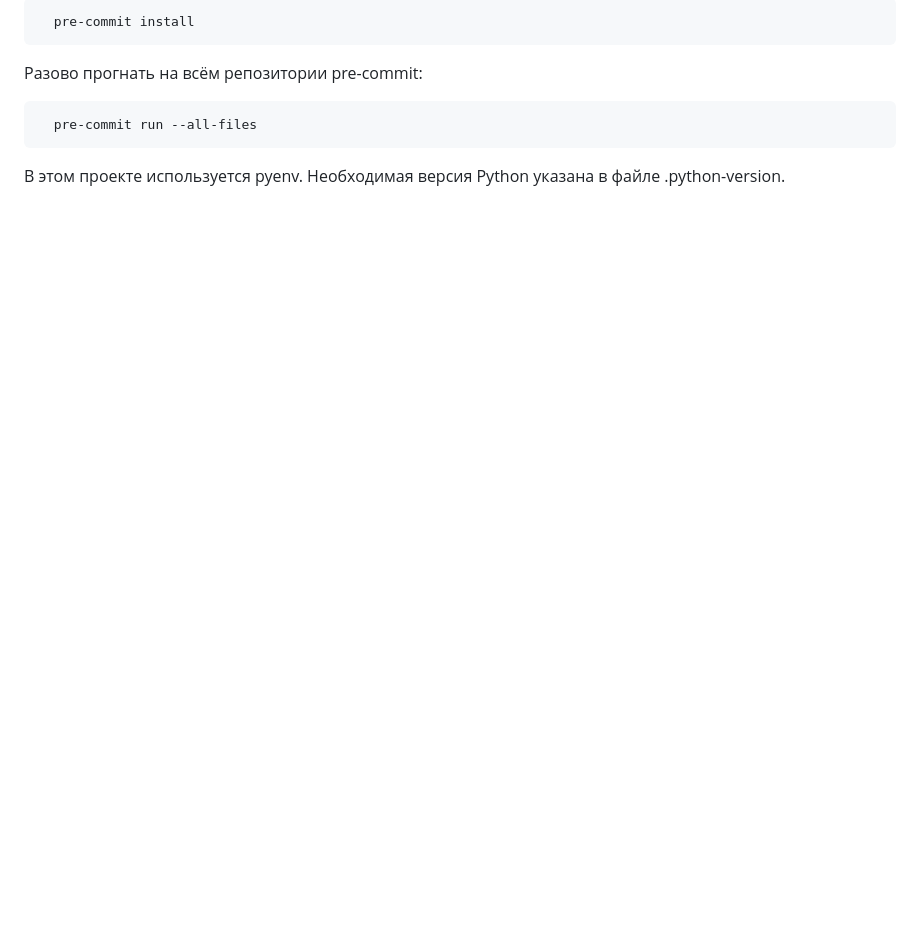
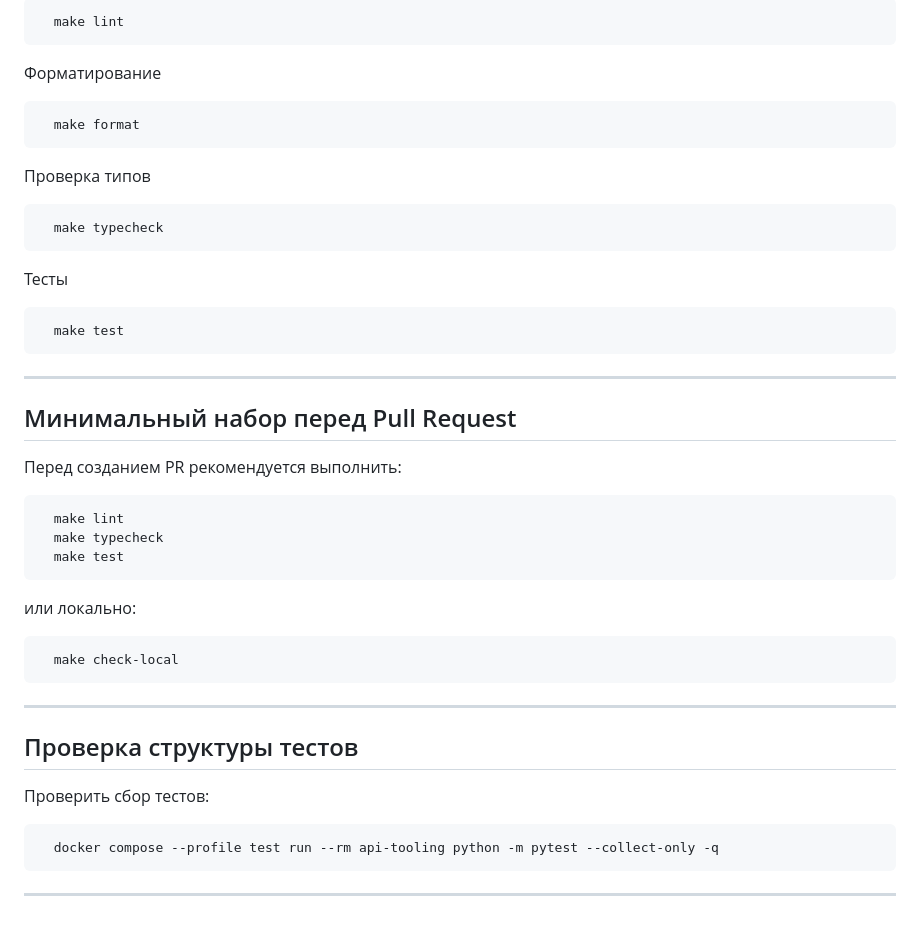
Before and after one commit to AndewAksar/TODO-Application, a Markdown page: CONTRIBUTING.md, the part around one of its changes. Rendered like a GitHub page; blank space fills up the shorter version.

````diff
--- a/CONTRIBUTING.md
+++ b/CONTRIBUTING.md
@@ -115,10 +163,40 @@ pytest -q
 ```bash
-  pre-commit install
+  make lint
+```
+Форматирование
+```bash
+  make format
+```
+Проверка типов
+```bash
+  make typecheck
+```
+Тесты
+```bash
+  make test
 ```
 
-Разово прогнать на всём репозитории pre-commit:
+---
+
+## Минимальный набор перед Pull Request
+
+Перед созданием PR рекомендуется выполнить:
 ```bash
-  pre-commit run --all-files
+  make lint
+  make typecheck
+  make test
+```
+или локально:
+```bash
+  make check-local
 ```
 
-В этом проекте используется pyenv. Необходимая версия Python указана в файле .python-version.
+---
+
+## Проверка структуры тестов
+
+Проверить сбор тестов:
+```bash
+  docker compose --profile test run --rm api-tooling python -m pytest --collect-only -q
+```
+---
````
Also changed, not shown: other parts of CONTRIBUTING.md (+59 -11 lines).
